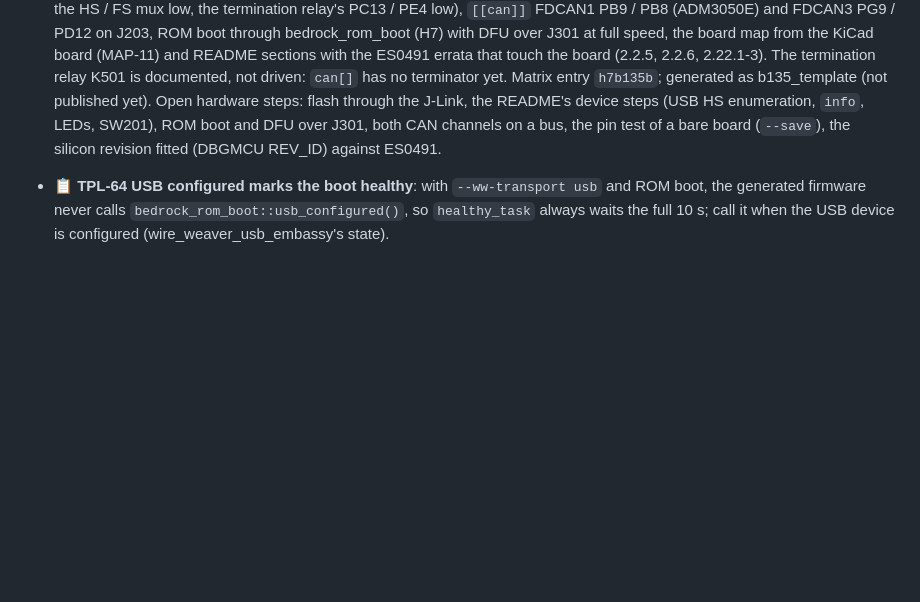
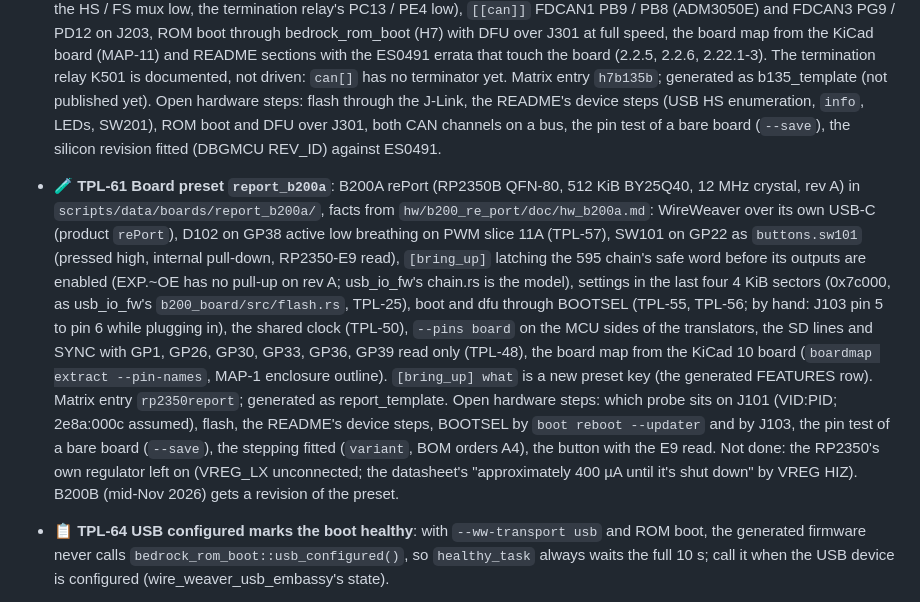
Before and after one commit to romixlab/embedded_bedrock, a Markdown page: FEATURES.md, the part around the change. Rendered like a GitHub page; blank space fills up the shorter version.

Commit message:
docs: FEATURES TPL-61 report_b200a preset, template CHANGELOG entries (TPL-61, TPL-18, TPL-25)
Co-Authored-By: Claude Opus 5.5 <noreply@anthropic.com>

```diff
--- a/FEATURES.md
+++ b/FEATURES.md
@@ -411,6 +411,21 @@ same. WireWeaver's `ww_stdlib` already has `ww_firmware_info`, `ww_board_info`,
   generated as b135_template (not published yet). Open hardware steps: flash through the J-Link, the README's device
   steps (USB HS enumeration, `info`, LEDs, SW201), ROM boot and DFU over J301, both CAN channels on a bus, the pin
   test of a bare board (`--save`), the silicon revision fitted (DBGMCU REV_ID) against ES0491.
+- 🧪 **TPL-61 Board preset `report_b200a`**: B200A rePort (RP2350B QFN-80, 512 KiB BY25Q40, 12 MHz crystal, rev A)
+  in `scripts/data/boards/report_b200a/`, facts from `hw/b200_re_port/doc/hw_b200a.md`: WireWeaver over its own
+  USB-C (product `rePort`), D102 on GP38 active low breathing on PWM slice 11A (TPL-57), SW101 on GP22 as
+  `buttons.sw101` (pressed high, internal pull-down, RP2350-E9 read), `[bring_up]` latching the 595 chain's safe
+  word before its outputs are enabled (EXP.~OE has no pull-up on rev A; usb_io_fw's chain.rs is the model), settings
+  in the last four 4 KiB sectors (0x7c000, as usb_io_fw's `b200_board/src/flash.rs`, TPL-25), boot and dfu through
+  BOOTSEL (TPL-55, TPL-56; by hand: J103 pin 5 to pin 6 while plugging in), the shared clock (TPL-50), `--pins
+  board` on the MCU sides of the translators, the SD lines and SYNC with GP1, GP26, GP30, GP33, GP36, GP39 read
+  only (TPL-48), the board map from the KiCad 10 board (`boardmap extract --pin-names`, MAP-1 enclosure outline).
+  `[bring_up] what` is a new preset key (the generated FEATURES row). Matrix entry `rp2350report`; generated as
+  report_template. Open hardware steps: which probe sits on J101 (VID:PID; 2e8a:000c assumed), flash, the README's
+  device steps, BOOTSEL by `boot reboot --updater` and by J103, the pin test of a bare board (`--save`), the
+  stepping fitted (`variant`, BOM orders A4), the button with the E9 read. Not done: the RP2350's own regulator
+  left on (VREG_LX unconnected; the datasheet's "approximately 400 µA until it's shut down" by VREG HIZ). B200B
+  (mid-Nov 2026) gets a revision of the preset.
 - 📋 **TPL-64 USB configured marks the boot healthy**: with `--ww-transport usb` and ROM boot, the generated
   firmware never calls `bedrock_rom_boot::usb_configured()`, so `healthy_task` always waits the full 10 s; call it
   when the USB device is configured (wire_weaver_usb_embassy's state).
```
Also changed, not shown: firmware_template_skill/CHANGELOG.md (+10 -0 lines).
